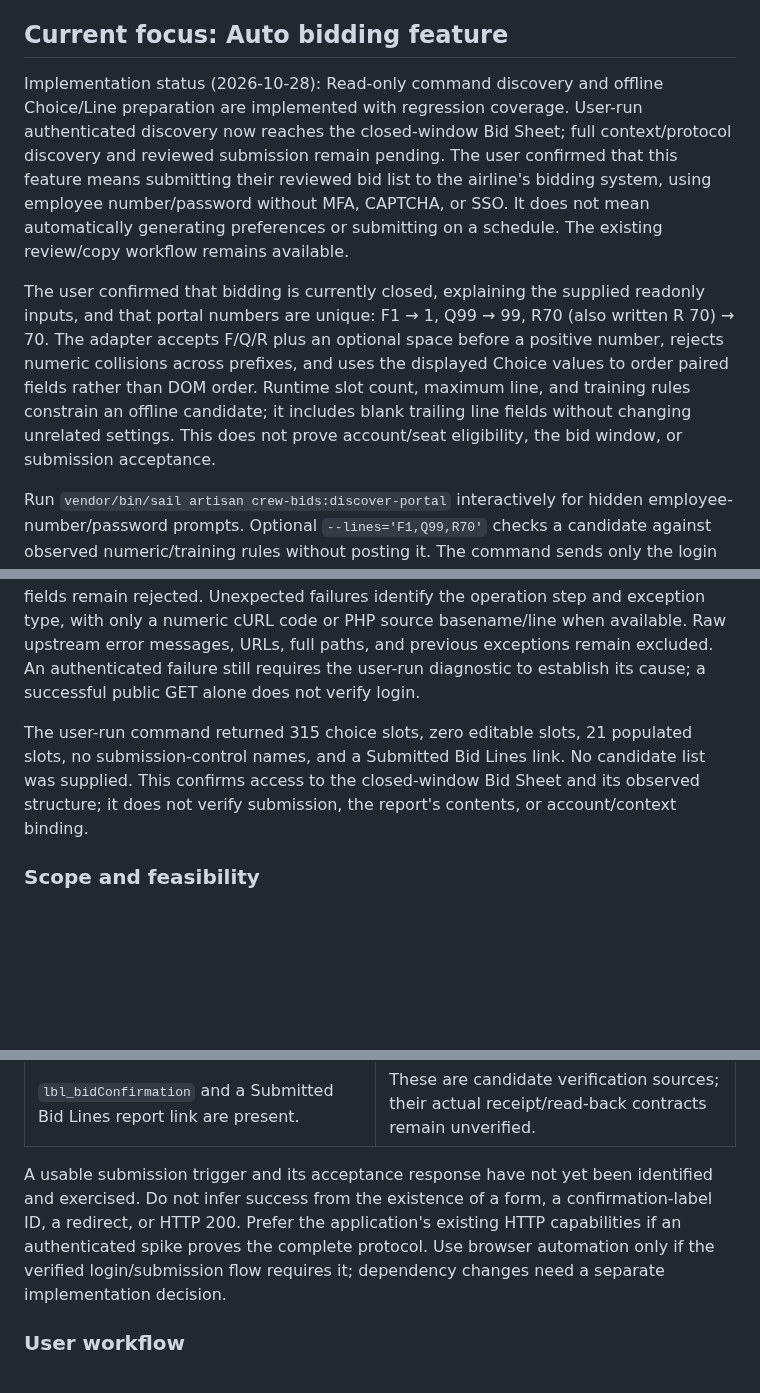
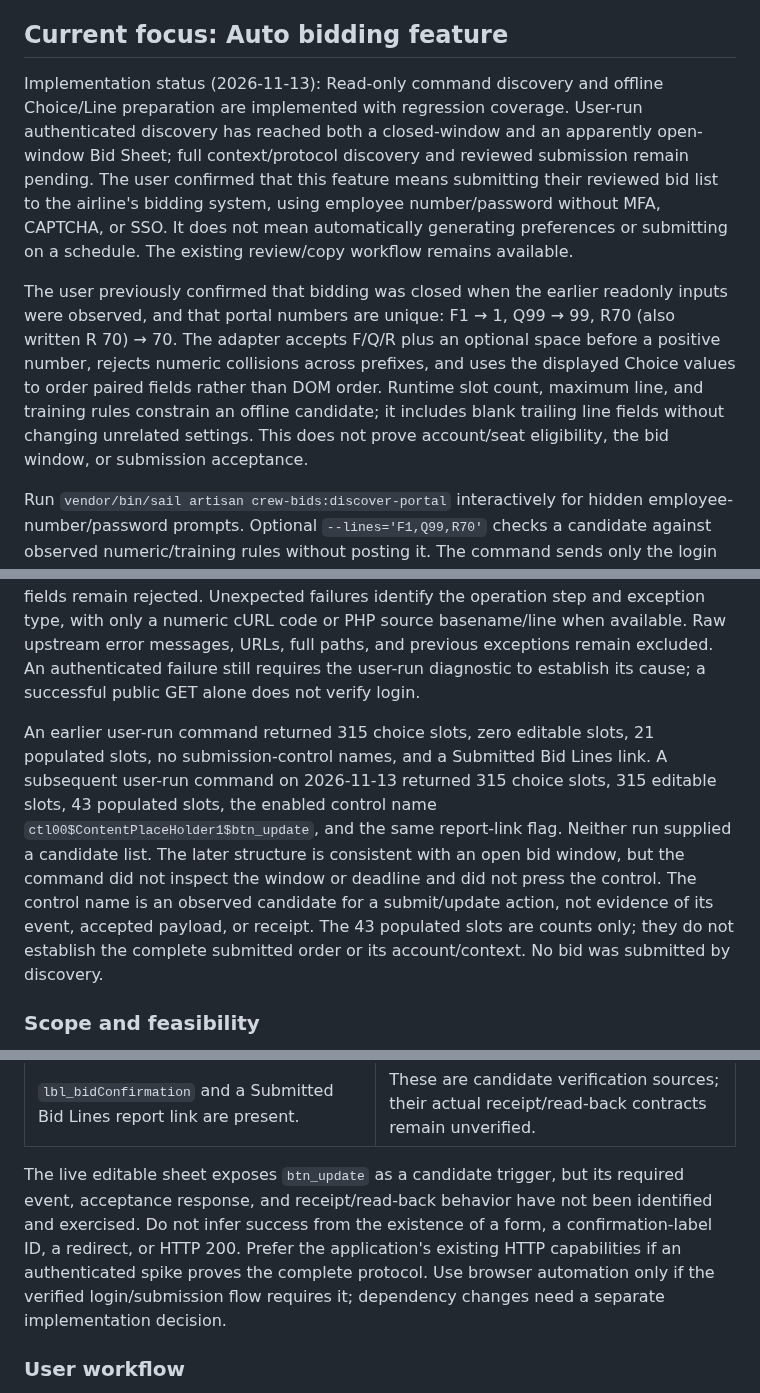
Before and after one commit to dm1988/k4-parser, a Markdown page: CREW_BIDS.md, 3 parts joined by grey strips. GitHub-like rendering; blank space fills up the shorter version.

Commit message:
docs: record open-window crew bid portal discovery

```diff
--- a/CREW_BIDS.md
+++ b/CREW_BIDS.md
@@ -259,15 +259,15 @@ Before enabling scheduled portal checks, configure an accountable active bid adm
 
 ## Current focus: Auto bidding feature
 
-Implementation status (2026-10-28): Read-only command discovery and offline Choice/Line preparation are implemented with regression coverage. User-run authenticated discovery now reaches the closed-window Bid Sheet; full context/protocol discovery and reviewed submission remain pending. The user confirmed that this feature means submitting their reviewed bid list to the airline's bidding system, using employee number/password without MFA, CAPTCHA, or SSO. It does not mean automatically generating preferences or submitting on a schedule. The existing review/copy workflow remains available.
+Implementation status (2026-11-13): Read-only command discovery and offline Choice/Line preparation are implemented with regression coverage. User-run authenticated discovery has reached both a closed-window and an apparently open-window Bid Sheet; full context/protocol discovery and reviewed submission remain pending. The user confirmed that this feature means submitting their reviewed bid list to the airline's bidding system, using employee number/password without MFA, CAPTCHA, or SSO. It does not mean automatically generating preferences or submitting on a schedule. The existing review/copy workflow remains available.
 
-The user confirmed that bidding is currently closed, explaining the supplied readonly inputs, and that portal numbers are unique: F1 → 1, Q99 → 99, R70 (also written R 70) → 70. The adapter accepts F/Q/R plus an optional space before a positive number, rejects numeric collisions across prefixes, and uses the displayed Choice values to order paired fields rather than DOM order. Runtime slot count, maximum line, and training rules constrain an offline candidate; it includes blank trailing line fields without changing unrelated settings. This does not prove account/seat eligibility, the bid window, or submission acceptance.
+The user previously confirmed that bidding was closed when the earlier readonly inputs were observed, and that portal numbers are unique: F1 → 1, Q99 → 99, R70 (also written R 70) → 70. The adapter accepts F/Q/R plus an optional space before a positive number, rejects numeric collisions across prefixes, and uses the displayed Choice values to order paired fields rather than DOM order. Runtime slot count, maximum line, and training rules constrain an offline candidate; it includes blank trailing line fields without changing unrelated settings. This does not prove account/seat eligibility, the bid window, or submission acceptance.
 
 Run `vendor/bin/sail artisan crew-bids:discover-portal` interactively for hidden employee-number/password prompts. Optional `--lines='F1,Q99,R70'` checks a candidate against observed numeric/training rules without posting it. The command sends only the login POST and allowlisted page GETs, never a Bid Sheet POST. It uses a separate HTTP factory without application HTTP events/global middleware, an operation-local memory cookie jar cleared on exit, explicit timeouts, and no retries. Output contains counts, supported control names, and a report-link flag; it omits credentials, cookies, raw page/state values, account labels, and actual bid choices. It neither fetches the submitted report nor verifies context, deadlines, receipt semantics, or account matching. It is a local discovery tool, not an application submission flow.
 
 The public root form's observed `pages/Login.aspx` action and redirected `/Pages/Login.aspx` login forms are supported. When login redirects to the user-confirmed `/Redirect.aspx`, discovery visits that landing page with the same cookie jar before opening Bid Sheet. Repeated radio-button names, such as CBT settings, are accepted without including their values in the candidate; duplicate hidden, text, and mixed-type fields remain rejected. Unexpected failures identify the operation step and exception type, with only a numeric cURL code or PHP source basename/line when available. Raw upstream error messages, URLs, full paths, and previous exceptions remain excluded. An authenticated failure still requires the user-run diagnostic to establish its cause; a successful public GET alone does not verify login.
 
-The user-run command returned 315 choice slots, zero editable slots, 21 populated slots, no submission-control names, and a Submitted Bid Lines link. No candidate list was supplied. This confirms access to the closed-window Bid Sheet and its observed structure; it does not verify submission, the report's contents, or account/context binding.
+An earlier user-run command returned 315 choice slots, zero editable slots, 21 populated slots, no submission-control names, and a Submitted Bid Lines link. A subsequent user-run command on 2026-11-13 returned 315 choice slots, 315 editable slots, 43 populated slots, the enabled control name `ctl00$ContentPlaceHolder1$btn_update`, and the same report-link flag. Neither run supplied a candidate list. The later structure is consistent with an open bid window, but the command did not inspect the window or deadline and did not press the control. The control name is an observed candidate for a submit/update action, not evidence of its event, accepted payload, or receipt. The 43 populated slots are counts only; they do not establish the complete submitted order or its account/context. No bid was submitted by discovery.
 
 ### Scope and feasibility
 
@@ -287,7 +287,7 @@ Private references: `storage/app/private/Bid_Packages/HTML/view-source_https___c
 | Overtime/comp-line controls, CBT-testing choices, and account/context labels are present. | Preserve unrelated portal settings. Discover their semantics before changing them. |
 | `lbl_bidConfirmation` and a Submitted Bid Lines report link are present. | These are candidate verification sources; their actual receipt/read-back contracts remain unverified. |
 
-A usable submission trigger and its acceptance response have not yet been identified and exercised. Do not infer success from the existence of a form, a confirmation-label ID, a redirect, or HTTP 200. Prefer the application's existing HTTP capabilities if an authenticated spike proves the complete protocol. Use browser automation only if the verified login/submission flow requires it; dependency changes need a separate implementation decision.
+The live editable sheet exposes `btn_update` as a candidate trigger, but its required event, acceptance response, and receipt/read-back behavior have not been identified and exercised. Do not infer success from the existence of a form, a confirmation-label ID, a redirect, or HTTP 200. Prefer the application's existing HTTP capabilities if an authenticated spike proves the complete protocol. Use browser automation only if the verified login/submission flow requires it; dependency changes need a separate implementation decision.
 
 ### User workflow
 
```
Also changed, not shown: TODO.md (+4 -0 lines).
